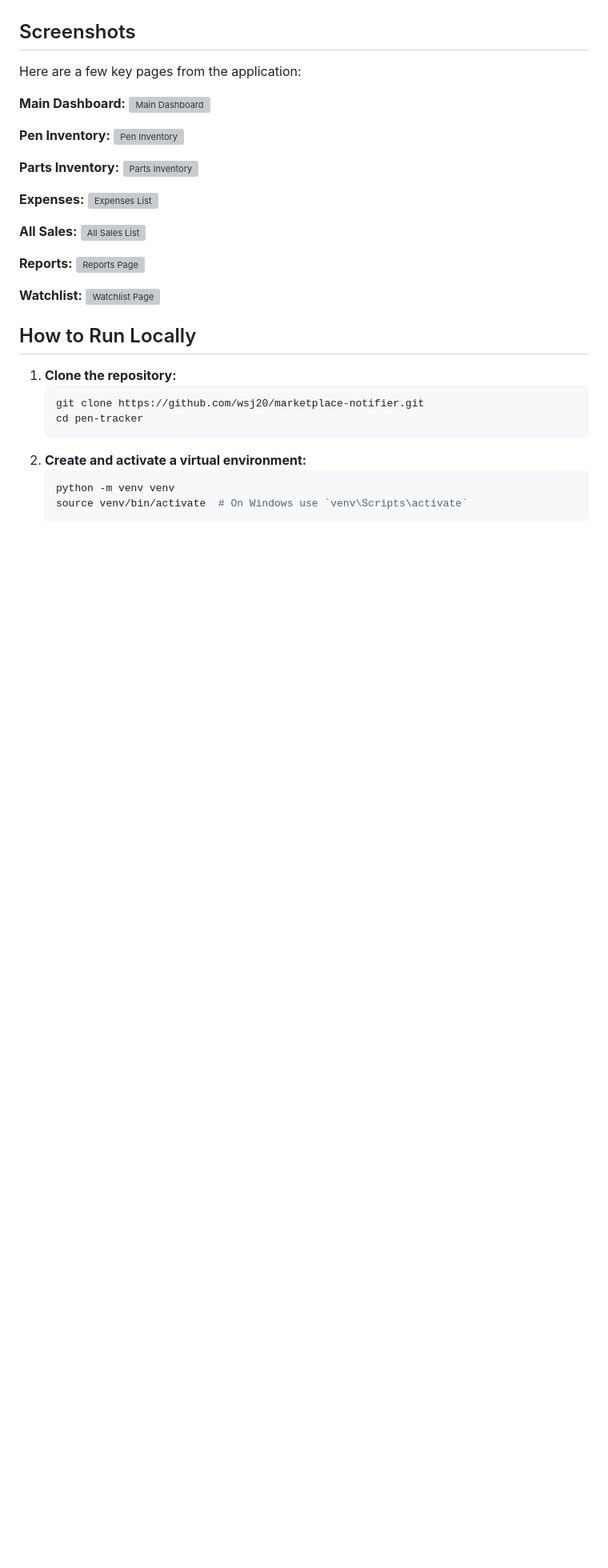
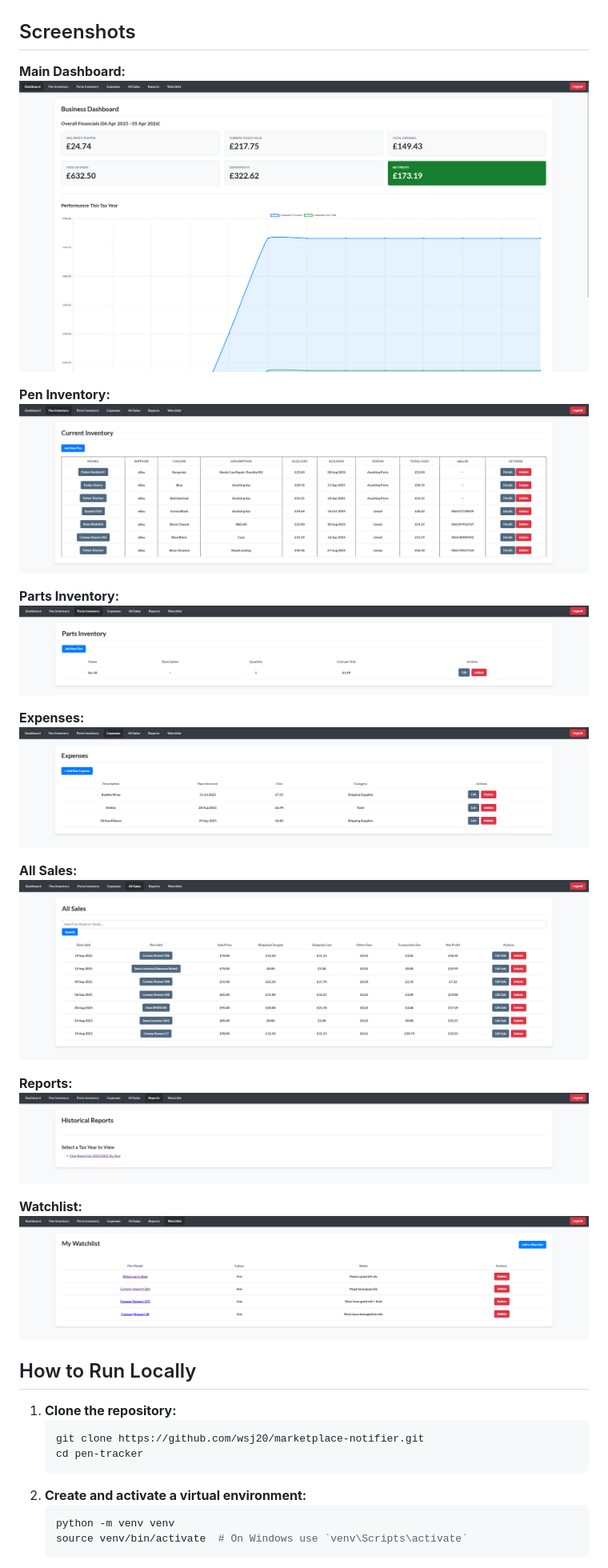
Before and after one commit to wsj20/pen_tracker, a Markdown page: README.md, the part around the change. Shown: that part at 80% size. GitHub-like rendering; blank space fills up the shorter version; grey boxes are pictures that could not be loaded.

```diff
--- a/README.md
+++ b/README.md
@@ -28,28 +28,26 @@ The front-end is styled with custom CSS for a clean, modern and responsive user
 
 ## Screenshots
 
-Here are a few key pages from the application:
-
 **Main Dashboard:**
-![Main Dashboard](path/to/your/dashboard_image.png)
+![Main Dashboard](images/Dashboard.png)
 
 **Pen Inventory:**
-![Pen Inventory](path/to/your/pen_inventory_image.png)
+![Pen Inventory](images/Pen_Inventory.png)
 
 **Parts Inventory:**
-![Parts Inventory](path/to/your/parts_inventory_image.png)
+![Parts Inventory](images/Parts_Inventory.png)
 
 **Expenses:**
-![Expenses List](path/to/your/expenses_image.png)
+![Expenses List](images/Expenses.png)
 
 **All Sales:**
-![All Sales List](path/to/your/all_sales_image.png)
+![All Sales List](images/All_Sales.png)
 
 **Reports:**
-![Reports Page](path/to/your/reports_image.png)
+![Reports Page](images/Reports.png)
 
 **Watchlist:**
-![Watchlist Page](path/to/your/watchlist_image.png)
+![Watchlist Page](images/Watchlist.png)
 
 ## How to Run Locally
 
```
